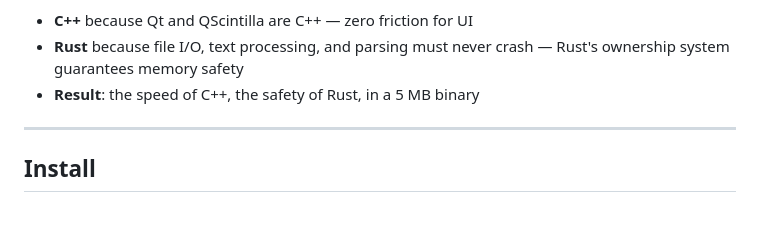
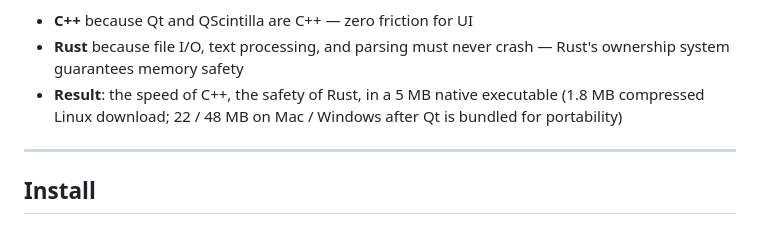
Before and after one commit to singhpratech/notepatra, a Markdown page: README.md, the part around the change. Drawn GitHub-style.

Commit message:
README: nit — single consistent phrasing for the 5 MB executable claim

```diff
--- a/README.md
+++ b/README.md
@@ -220,7 +220,7 @@ That's it. Every AI feature in Notepatra now works.
 **Why this hybrid?**
 - **C++** because Qt and QScintilla are C++ — zero friction for UI
 - **Rust** because file I/O, text processing, and parsing must never crash — Rust's ownership system guarantees memory safety
-- **Result**: the speed of C++, the safety of Rust, in a 5 MB binary
+- **Result**: the speed of C++, the safety of Rust, in a 5 MB native executable (1.8 MB compressed Linux download; 22 / 48 MB on Mac / Windows after Qt is bundled for portability)
 
 ---
 
```
